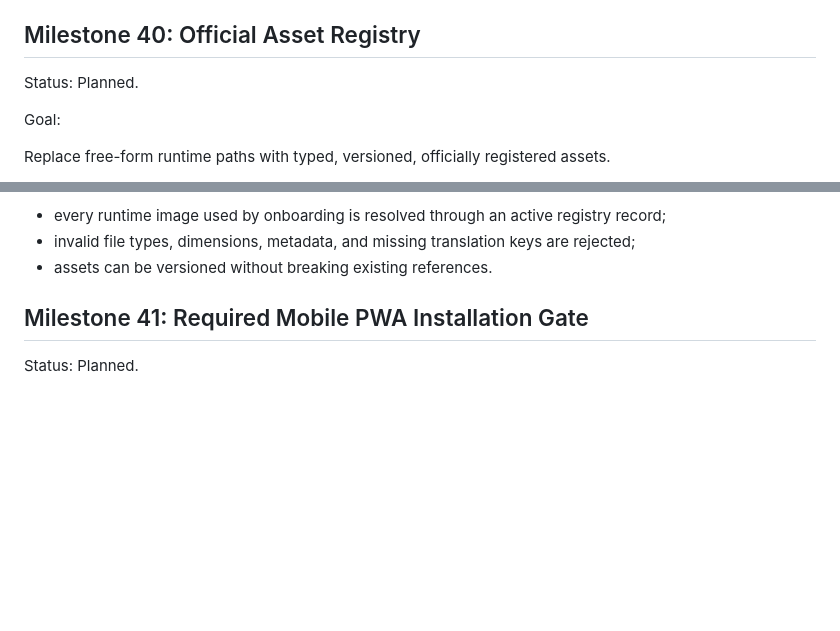
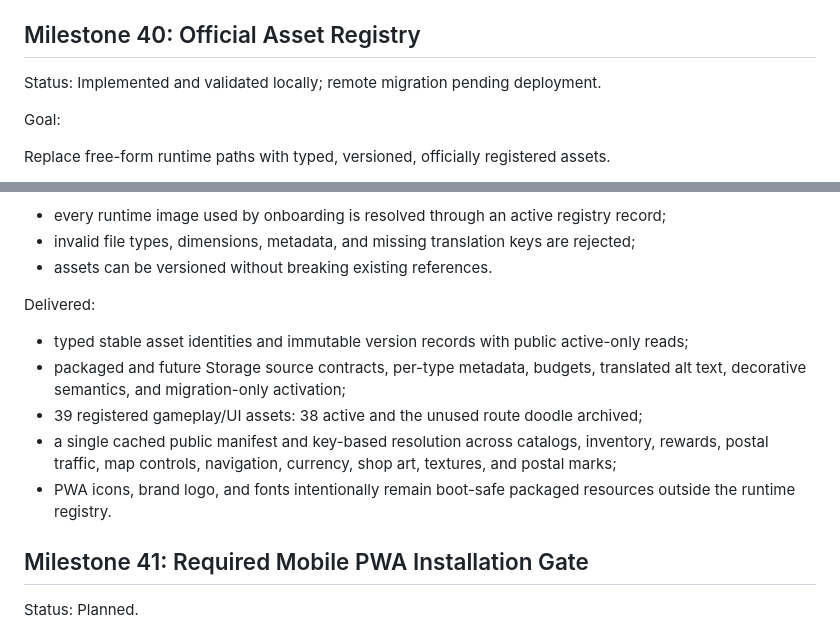
Before and after one commit to Abel13/Duif, a Markdown page: docs/roadmap.md, 2 parts joined by grey strips. GitHub-like rendering; blank space fills up the shorter version.

Commit message:
docs: document official asset registry

```diff
--- a/docs/roadmap.md
+++ b/docs/roadmap.md
@@ -1627,7 +1627,7 @@ Delivered locally:
 
 ## Milestone 40: Official Asset Registry
 
-Status: Planned.
+Status: Implemented and validated locally; remote migration pending deployment.
 
 Goal:
 
@@ -1649,6 +1649,17 @@ Success criteria:
 - every runtime image used by onboarding is resolved through an active registry record;
 - invalid file types, dimensions, metadata, and missing translation keys are rejected;
 - assets can be versioned without breaking existing references.
+
+Delivered:
+
+- typed stable asset identities and immutable version records with public active-only reads;
+- packaged and future Storage source contracts, per-type metadata, budgets, translated alt text,
+  decorative semantics, and migration-only activation;
+- 39 registered gameplay/UI assets: 38 active and the unused route doodle archived;
+- a single cached public manifest and key-based resolution across catalogs, inventory, rewards,
+  postal traffic, map controls, navigation, currency, shop art, textures, and postal marks;
+- PWA icons, brand logo, and fonts intentionally remain boot-safe packaged resources outside the
+  runtime registry.
 
 ## Milestone 41: Required Mobile PWA Installation Gate
 
```
Also changed, not shown: docs/assets.md (+13 -5 lines), docs/backend-schema.md (+8 -0 lines).
